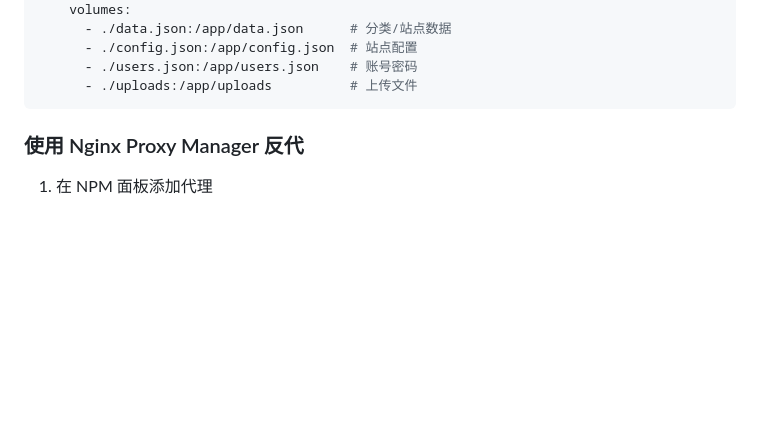
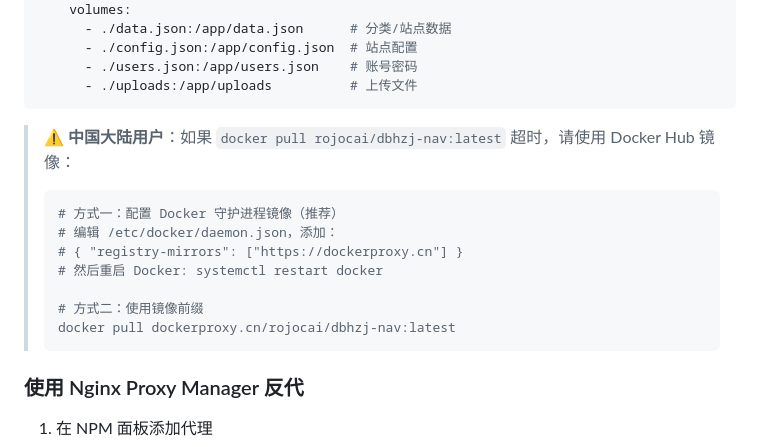
Before and after one commit to rojocai/dbhzj-Nav, a Markdown page: README.md, the part around the change. GitHub-like rendering; blank space fills up the shorter version.

Commit message:
v1.0.6: 添加Docker Hub镜像说明

````diff
--- a/README.md
+++ b/README.md
@@ -59,6 +59,18 @@ services:
       - ./users.json:/app/users.json    # 账号密码
       - ./uploads:/app/uploads          # 上传文件
 ```
+
+
+> ⚠️ **中国大陆用户**：如果 `docker pull rojocai/dbhzj-nav:latest` 超时，请使用 Docker Hub 镜像：
+> ```bash
+> # 方式一：配置 Docker 守护进程镜像（推荐）
+> # 编辑 /etc/docker/daemon.json，添加：
+> # { "registry-mirrors": ["https://dockerproxy.cn"] }
+> # 然后重启 Docker: systemctl restart docker
+>
+> # 方式二：使用镜像前缀
+> docker pull dockerproxy.cn/rojocai/dbhzj-nav:latest
+> ```
 
 ### 使用 Nginx Proxy Manager 反代
 
````
